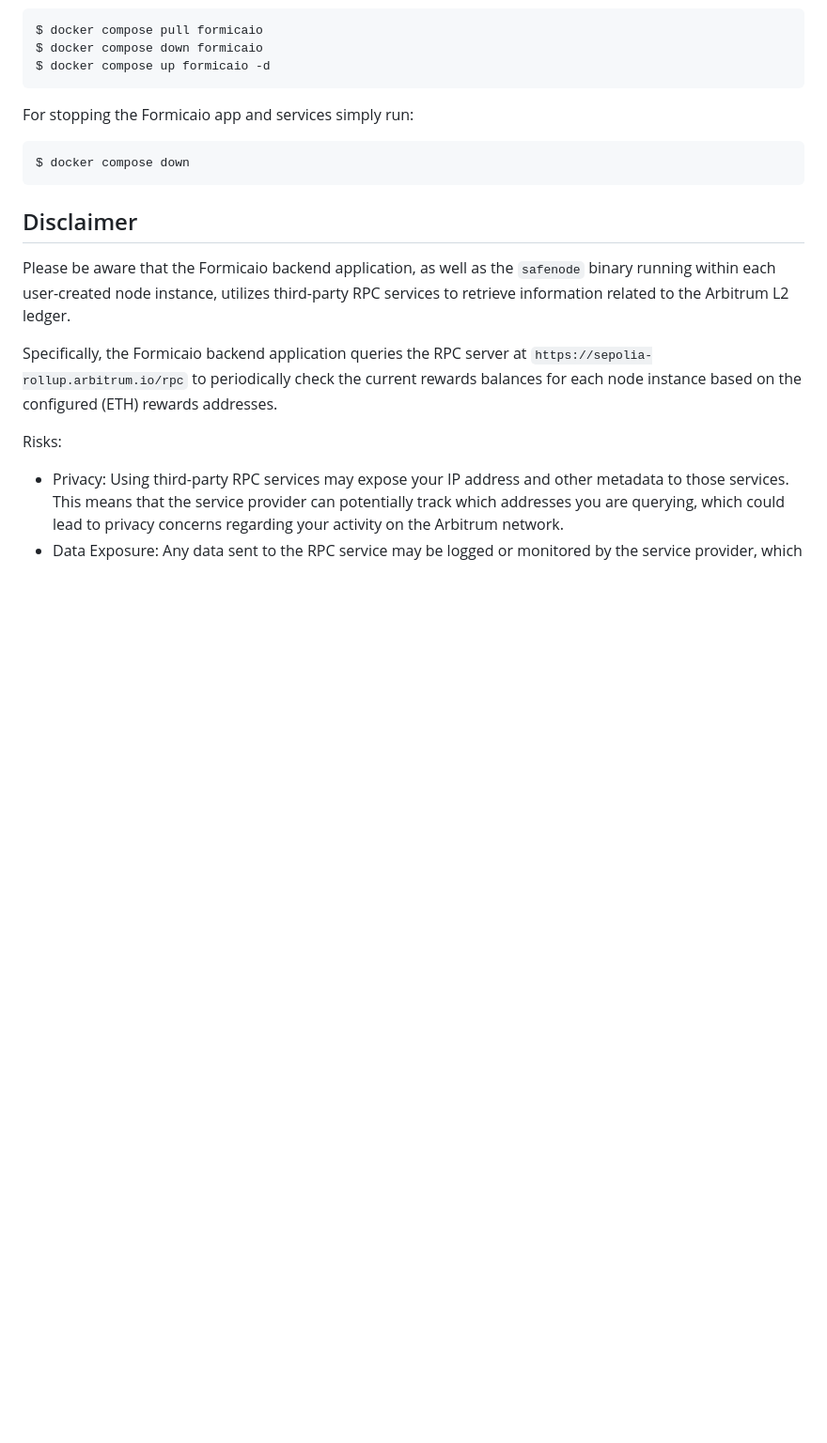
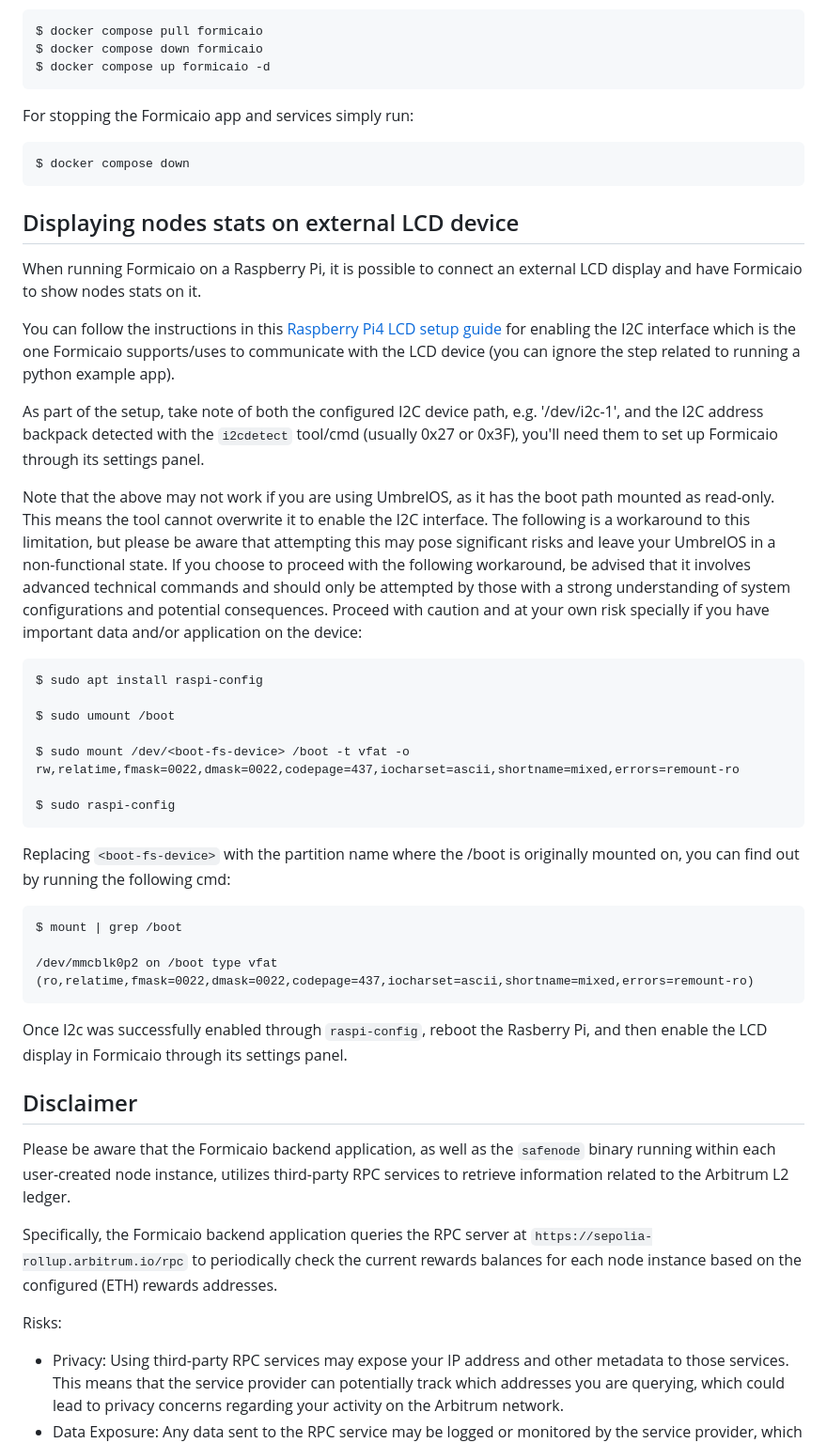
Before and after one commit to bochaco/formicaio, a Markdown page: README.md, the part around the change. Shown at 94% size. Drawn GitHub-style; blank space fills up the shorter version.

Commit message:
docs: instructions to enable LCD display to show nodes stats

````diff
--- a/README.md
+++ b/README.md
@@ -55,6 +55,35 @@ For stopping the Formicaio app and services simply run:
 $ docker compose down
 ```
 
+## Displaying nodes stats on external LCD device
+
+When running Formicaio on a Raspberry Pi, it is possible to connect an external LCD display and have Formicaio to show nodes stats on it.
+
+You can follow the instructions in this [Raspberry Pi4 LCD setup guide](https://medium.com/@thedyslexiccoder/how-to-set-up-a-raspberry-pi-4-with-lcd-display-using-i2c-backpack-189a0760ae15) for enabling the I2C interface which is the one Formicaio supports/uses to communicate with the LCD device (you can ignore the step related to running a python example app).
+
+As part of the setup, take note of both the configured I2C device path, e.g. '/dev/i2c-1', and the I2C address backpack detected with the `i2cdetect` tool/cmd (usually 0x27 or 0x3F), you'll need them to set up Formicaio through its settings panel.
+
+Note that the above may not work if you are using UmbrelOS, as it has the boot path mounted as read-only. This means the tool cannot overwrite it to enable the I2C interface. The following is a workaround to this limitation, but please be aware that attempting this may pose significant risks and leave your UmbrelOS in a non-functional state. If you choose to proceed with the following workaround, be advised that it involves advanced technical commands and should only be attempted by those with a strong understanding of system configurations and potential consequences. Proceed with caution and at your own risk specially if you have important data and/or application on the device:
+```
+$ sudo apt install raspi-config
+
+$ sudo umount /boot
+
+$ sudo mount /dev/<boot-fs-device> /boot -t vfat -o rw,relatime,fmask=0022,dmask=0022,codepage=437,iocharset=ascii,shortname=mixed,errors=remount-ro
+
+$ sudo raspi-config
+```
+
+Replacing `<boot-fs-device>` with the partition name where the /boot is originally mounted on, you can find out by running the following cmd:
+
+```
+$ mount | grep /boot
+
+/dev/mmcblk0p2 on /boot type vfat (ro,relatime,fmask=0022,dmask=0022,codepage=437,iocharset=ascii,shortname=mixed,errors=remount-ro)
+```
+
+Once I2c was successfully enabled through `raspi-config`, reboot the Rasberry Pi, and then enable the LCD display in Formicaio through its settings panel.
+
 ## Disclaimer
 
 Please be aware that the Formicaio backend application, as well as the `safenode` binary running within each user-created node instance, utilizes third-party RPC services to retrieve information related to the Arbitrum L2 ledger.
````
